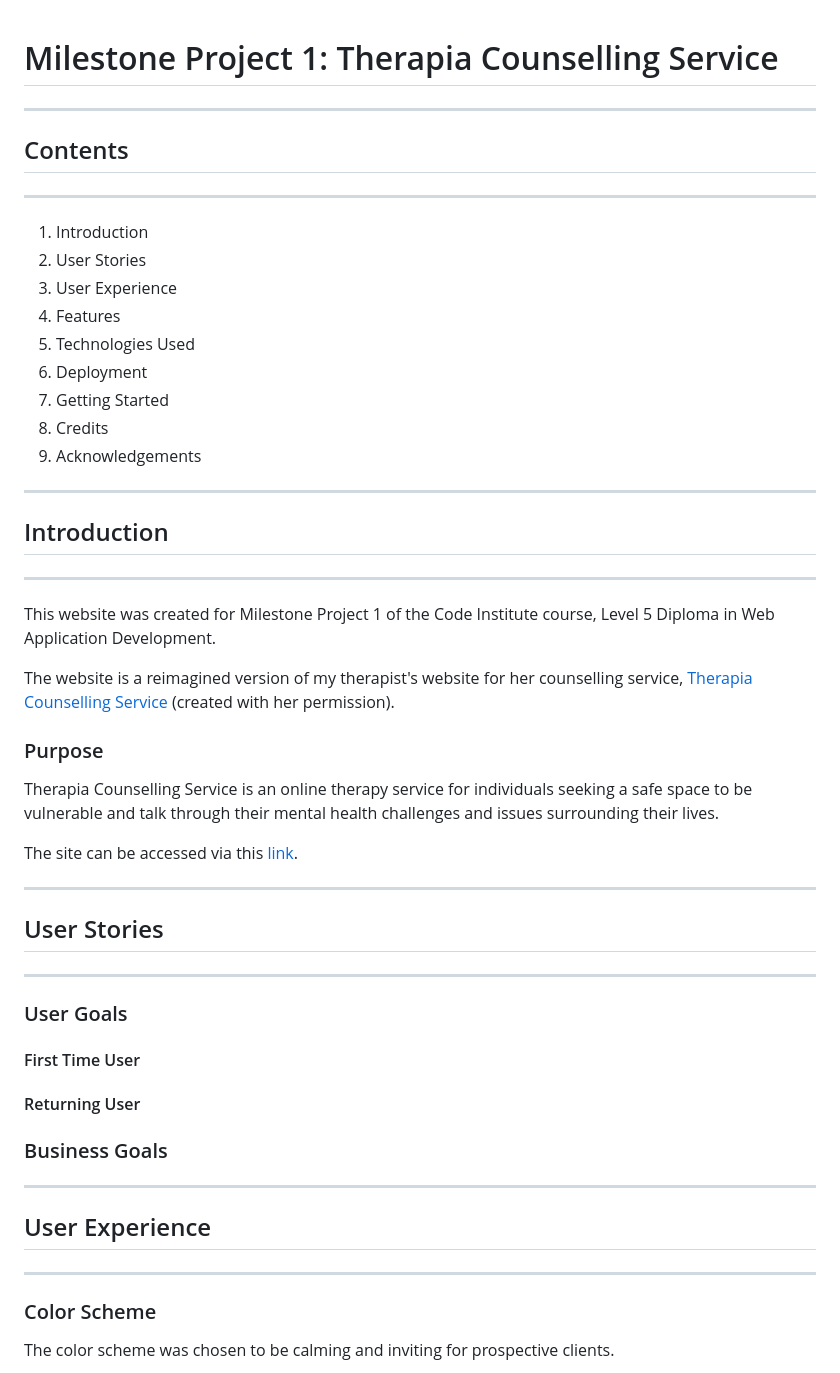
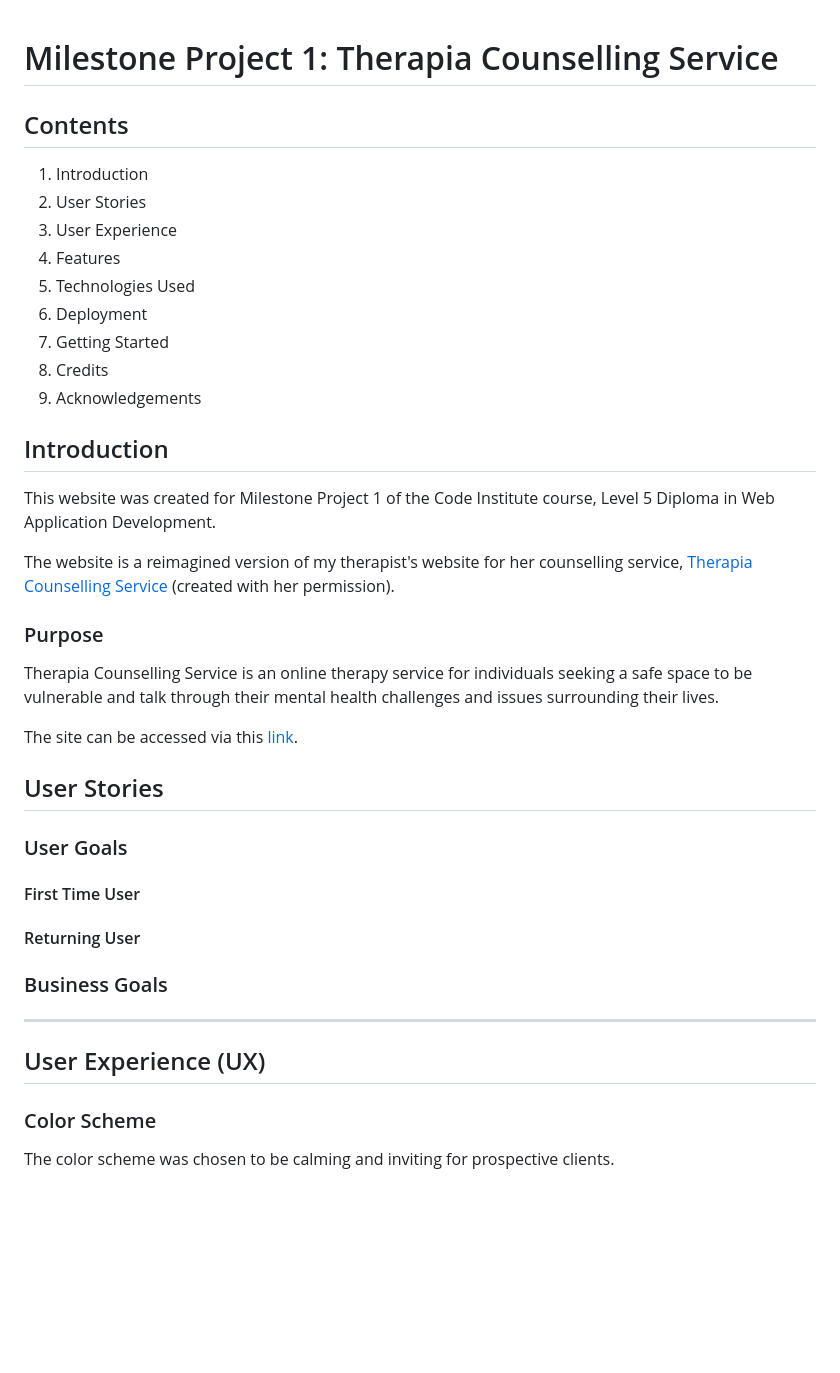
Before and after one commit to t-shanacodeth/therapia-counselling-service-MP1, a Markdown page: README.md, the part around one of its changes. Rendered like a GitHub page; blank space fills up the shorter version.

```diff
--- a/README.md
+++ b/README.md
@@ -1,8 +1,8 @@
 # Milestone Project 1: Therapia Counselling Service
-___
+
 
 ## Contents
----
+
 1. Introduction
 2. User Stories
 3. User Experience
@@ -13,10 +13,10 @@ ___
 8. Credits
 9. Acknowledgements
 
----
 
 ## Introduction
----
+
+
 This website was created for Milestone Project 1 of the Code Institute course, Level 5 Diploma in Web Application Development.
 
 The website is a reimagined version of my therapist's website for her counselling service, [Therapia Counselling Service](https://www.therapiacounsellingservice.com/) (created with her permission).
@@ -27,10 +27,10 @@ Therapia Counselling Service is an online therapy service for individuals seekin
 
 The site can be accessed via this [link](...).
 
----
+
 
 ## User Stories
----
+
 
 ### User Goals
 
@@ -42,8 +42,10 @@ The site can be accessed via this [link](...).
 
 ---
 
-## User Experience
----
+
+## User Experience (UX)
+
+
 ### Color Scheme
 
 The color scheme was chosen to be calming and inviting for prospective clients.
```
Also changed, not shown: other parts of README.md (+35 -10 lines).
